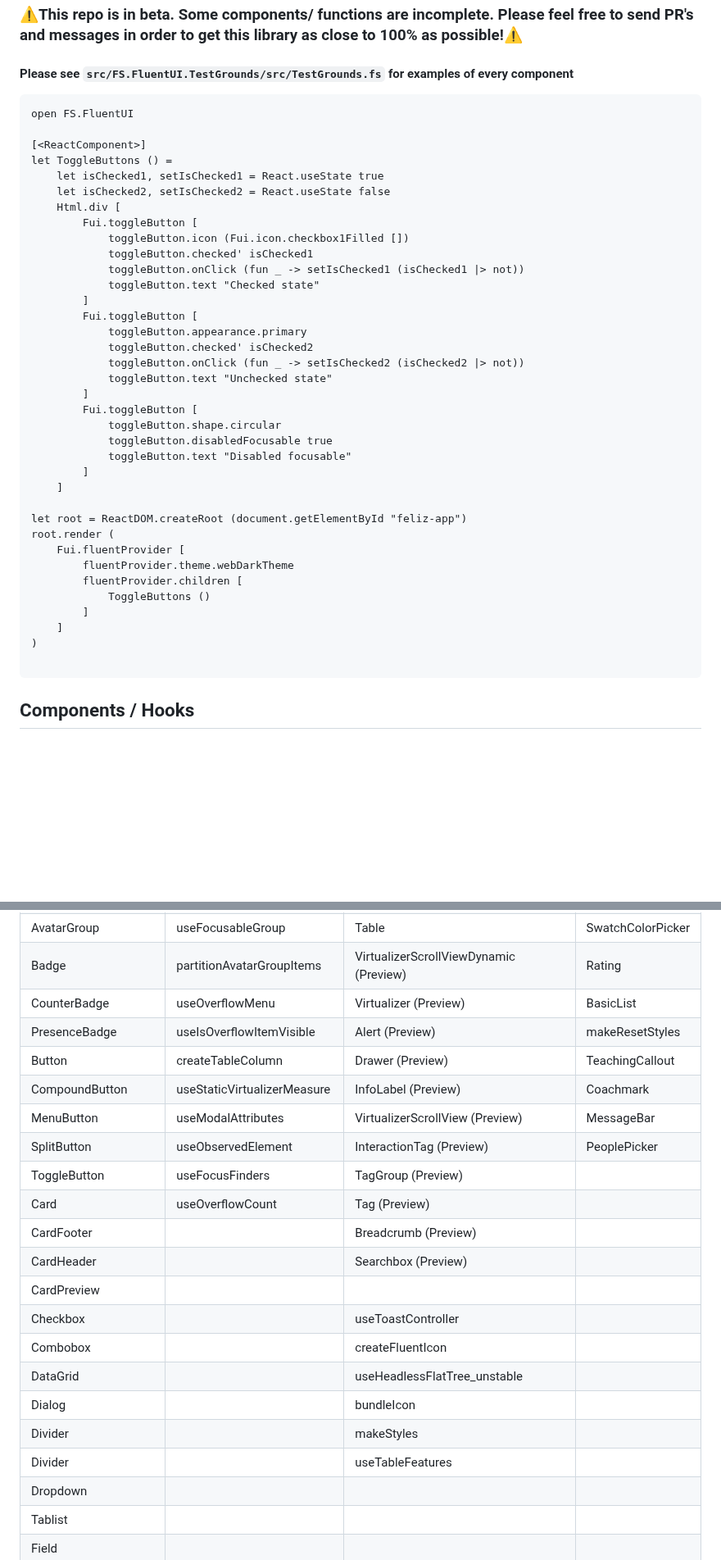
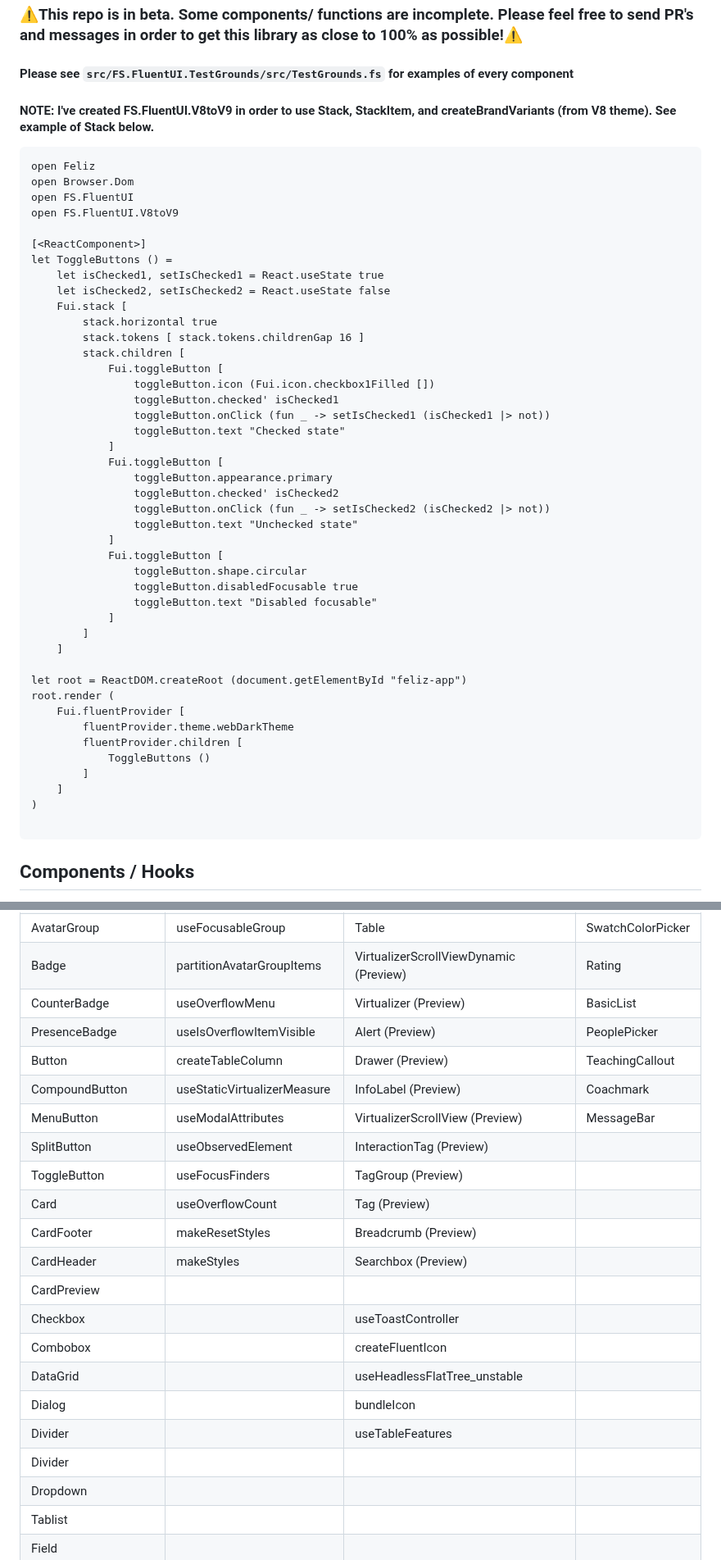
Before and after one commit to sydsutton/FS.FluentUI, a Markdown page: README.md, 2 parts joined by grey strips. Shown at 82% size. GitHub-like rendering; blank space fills up the shorter version.

Commit message:
Add Styling to FS.FluentUI README

````diff
--- a/README.md
+++ b/README.md
@@ -7,30 +7,40 @@
 ### ⚠️This repo is in beta. Some components/ functions are incomplete. Please feel free to send PR's and messages in order to get this library as close to 100% as possible!⚠️
 
 #### Please see ```src/FS.FluentUI.TestGrounds/src/TestGrounds.fs``` for examples of every component
+
+#### NOTE: I've created FS.FluentUI.V8toV9 in order to use Stack, StackItem, and createBrandVariants (from V8 theme). See example of Stack below.
+
 ```fsharp
+open Feliz
+open Browser.Dom
 open FS.FluentUI
+open FS.FluentUI.V8toV9
 
 [<ReactComponent>]
 let ToggleButtons () =
     let isChecked1, setIsChecked1 = React.useState true
     let isChecked2, setIsChecked2 = React.useState false
-    Html.div [
-        Fui.toggleButton [
-            toggleButton.icon (Fui.icon.checkbox1Filled [])
-            toggleButton.checked' isChecked1
-            toggleButton.onClick (fun _ -> setIsChecked1 (isChecked1 |> not))
-            toggleButton.text "Checked state"
-        ]
-        Fui.toggleButton [
-            toggleButton.appearance.primary
-            toggleButton.checked' isChecked2
-            toggleButton.onClick (fun _ -> setIsChecked2 (isChecked2 |> not))
-            toggleButton.text "Unchecked state"
-        ]
-        Fui.toggleButton [
-            toggleButton.shape.circular
-            toggleButton.disabledFocusable true
-            toggleButton.text "Disabled focusable"
+    Fui.stack [
+        stack.horizontal true
+        stack.tokens [ stack.tokens.childrenGap 16 ]
+        stack.children [
+            Fui.toggleButton [
+                toggleButton.icon (Fui.icon.checkbox1Filled [])
+                toggleButton.checked' isChecked1
+                toggleButton.onClick (fun _ -> setIsChecked1 (isChecked1 |> not))
+                toggleButton.text "Checked state"
+            ]
+            Fui.toggleButton [
+                toggleButton.appearance.primary
+                toggleButton.checked' isChecked2
+                toggleButton.onClick (fun _ -> setIsChecked2 (isChecked2 |> not))
+                toggleButton.text "Unchecked state"
+            ]
+            Fui.toggleButton [
+                toggleButton.shape.circular
+                toggleButton.disabledFocusable true
+                toggleButton.text "Disabled focusable"
+            ]
         ]
     ]
 
@@ -45,6 +55,7 @@ root.render (
 )
 
 ```
+
 ## Components / Hooks
 If you don't see a component/ hook in this list.... just wait longer!
 
@@ -55,22 +66,22 @@ If you don't see a component/ hook in this list.... just wait longer!
 | AvatarGroup   |           useFocusableGroup     |     Table                            |   SwatchColorPicker  |
 | Badge         |   partitionAvatarGroupItems     |VirtualizerScrollViewDynamic (Preview) |     Rating           |
 | CounterBadge  |           useOverflowMenu       | Virtualizer (Preview)                |   BasicList         |
-| PresenceBadge |      useIsOverflowItemVisible   |   Alert (Preview)                    |    makeResetStyles   |
+| PresenceBadge |      useIsOverflowItemVisible   |   Alert (Preview)                    |   PeoplePicker       |
 | Button        |   createTableColumn             |       Drawer (Preview)               |   TeachingCallout |
 | CompoundButton|  useStaticVirtualizerMeasure    |      InfoLabel (Preview)             |      Coachmark     |
 | MenuButton    | useModalAttributes              |  VirtualizerScrollView (Preview)      |     MessageBar       |
-| SplitButton   |       useObservedElement        |  InteractionTag (Preview)         |    PeoplePicker     |
+| SplitButton   |       useObservedElement        |  InteractionTag (Preview)         |                          |
 | ToggleButton  |           useFocusFinders       |        TagGroup (Preview)             |                         |
 | Card          |         useOverflowCount        |        Tag (Preview)             |                         |
-| CardFooter    |                                 |         Breadcrumb (Preview)        |                        |
-| CardHeader    |                                 |         Searchbox (Preview)         |                       |
+| CardFooter    |        makeResetStyles          |         Breadcrumb (Preview)        |                        |
+| CardHeader    |      makeStyles                 |         Searchbox (Preview)         |                       |
 | CardPreview   |                                 |                                       |                      |
 | Checkbox      |                                 |       useToastController               |                     |
 | Combobox      |                                 |        createFluentIcon               |                        |
 | DataGrid      |                                  |    useHeadlessFlatTree_unstable    |                          |
 | Dialog        |                                 |bundleIcon                           |
-| Divider       |                                 |makeStyles                           |
-| Divider       |                                 |useTableFeatures                     |
+| Divider       |                                 |useTableFeatures                         |
+| Divider       |                                 |
 | Dropdown      |
 | Tablist       |
 | Field|
````
Also changed, not shown: other parts of README.md (+82 -1 lines).
